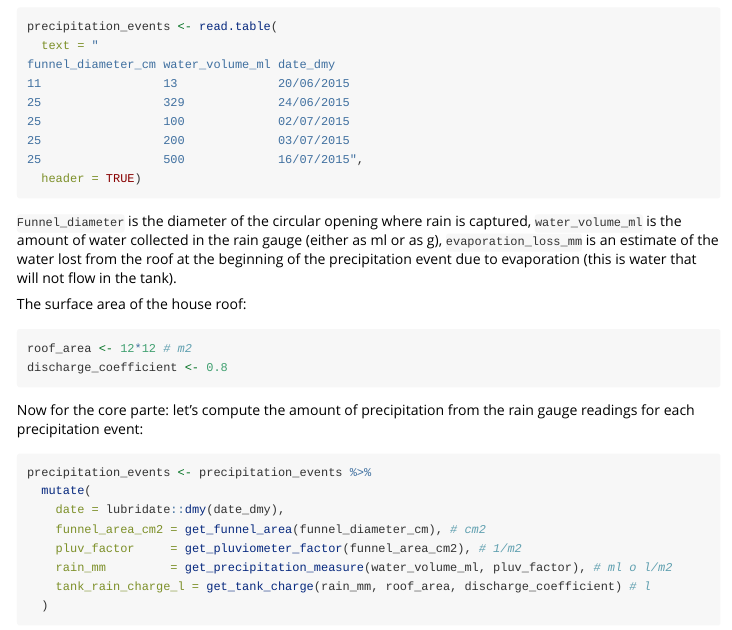
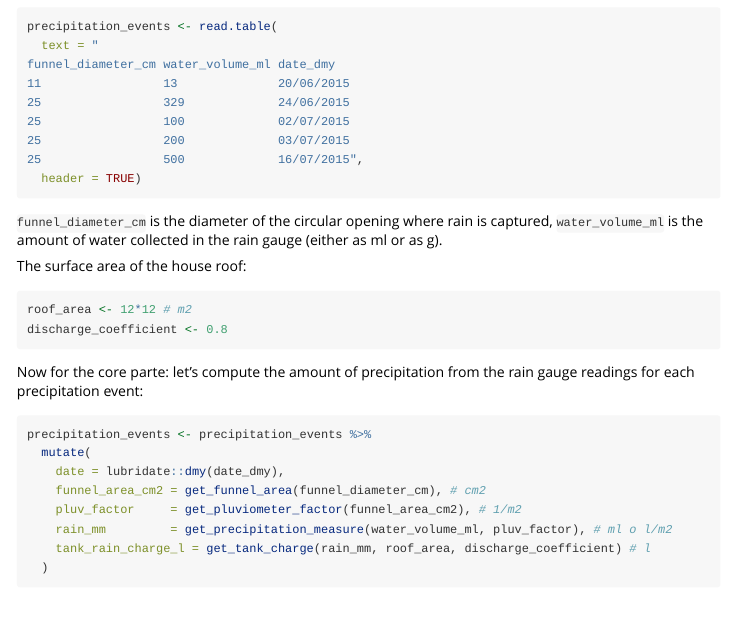
Before and after one commit to mbask/pluviometer, an R Markdown document (vignettes/rain_gauge_readings.Rmd): the page in a window 1100 px wide, from 480 px down. Rendered offline with R 4.5, knitr and Pandoc, with nearby package versions; some code elsewhere in the file could not run offline; long lines of code are wrapped.

Commit message:
Fixed doc

````diff
--- a/vignettes/rain_gauge_readings.Rmd
+++ b/vignettes/rain_gauge_readings.Rmd
@@ -34,7 +34,7 @@ funnel_diameter_cm water_volume_ml date_dmy
 ```
 
 
-`Funnel_diameter` is the diameter of the circular opening where rain is captured, `water_volume_ml` is the amount of water collected in the rain gauge (either as ml or as g), `evaporation_loss_mm` is an estimate of the water lost from the roof at the beginning of the precipitation event due to evaporation (this is water that will not flow in the tank).
+`funnel_diameter_cm` is the diameter of the circular opening where rain is captured, `water_volume_ml` is the amount of water collected in the rain gauge (either as ml or as g).
 
 The surface area of the house roof:
 ```{r}
````
Also changed, not shown: README.md.
